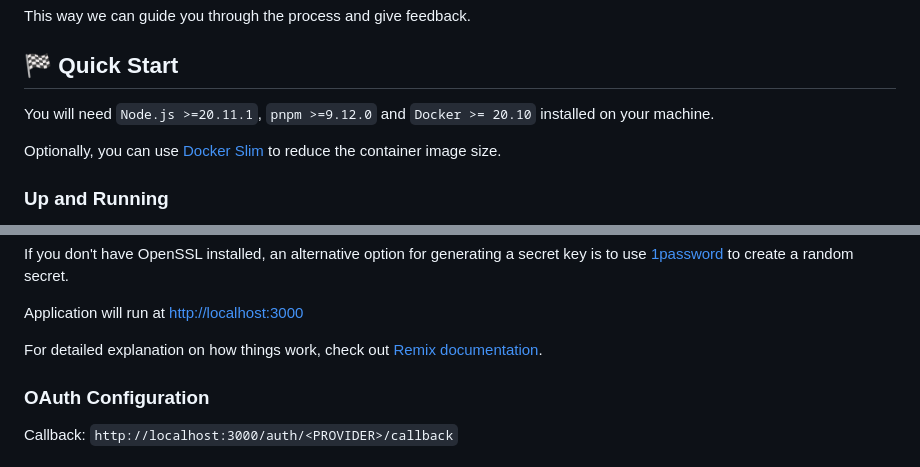
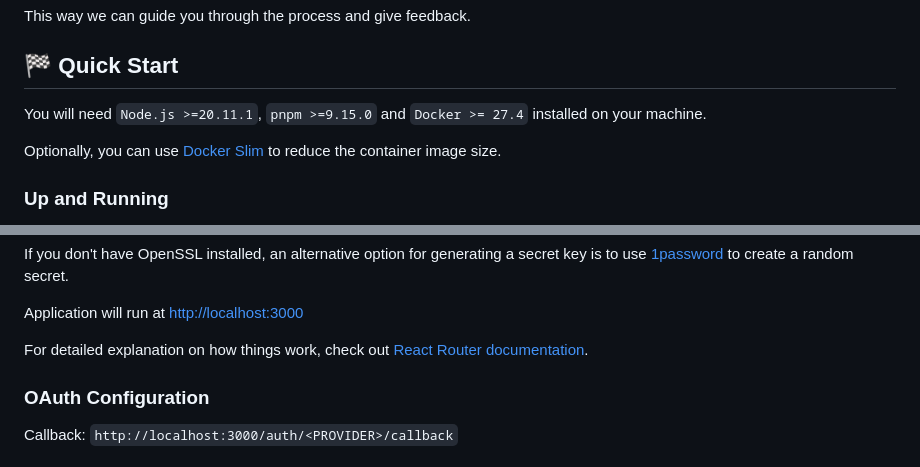
Before and after one commit to riipandi/remix-start, a Markdown page: CONTRIBUTING.md, 2 parts joined by grey strips. Drawn GitHub-style.

```diff
--- a/CONTRIBUTING.md
+++ b/CONTRIBUTING.md
@@ -6,7 +6,7 @@ This way we can guide you through the process and give feedback.
 
 ## 🏁 Quick Start
 
-You will need `Node.js >=20.11.1`, `pnpm >=9.12.0` and `Docker >= 20.10` installed on your machine.
+You will need `Node.js >=20.11.1`, `pnpm >=9.15.0` and `Docker >= 27.4` installed on your machine.
 
 Optionally, you can use [Docker Slim][docker-slim] to reduce the container image size.
 
@@ -24,7 +24,7 @@ is to use [1password][1password] to create a random secret.
 
 Application will run at <http://localhost:3000>
 
-For detailed explanation on how things work, check out [Remix documentation][remix-docs].
+For detailed explanation on how things work, check out [React Router documentation][react-router-docs].
 
 ### OAuth Configuration
 
```
Also changed, not shown: other parts of CONTRIBUTING.md (+1 -1 lines), README.md (+9 -17 lines).
